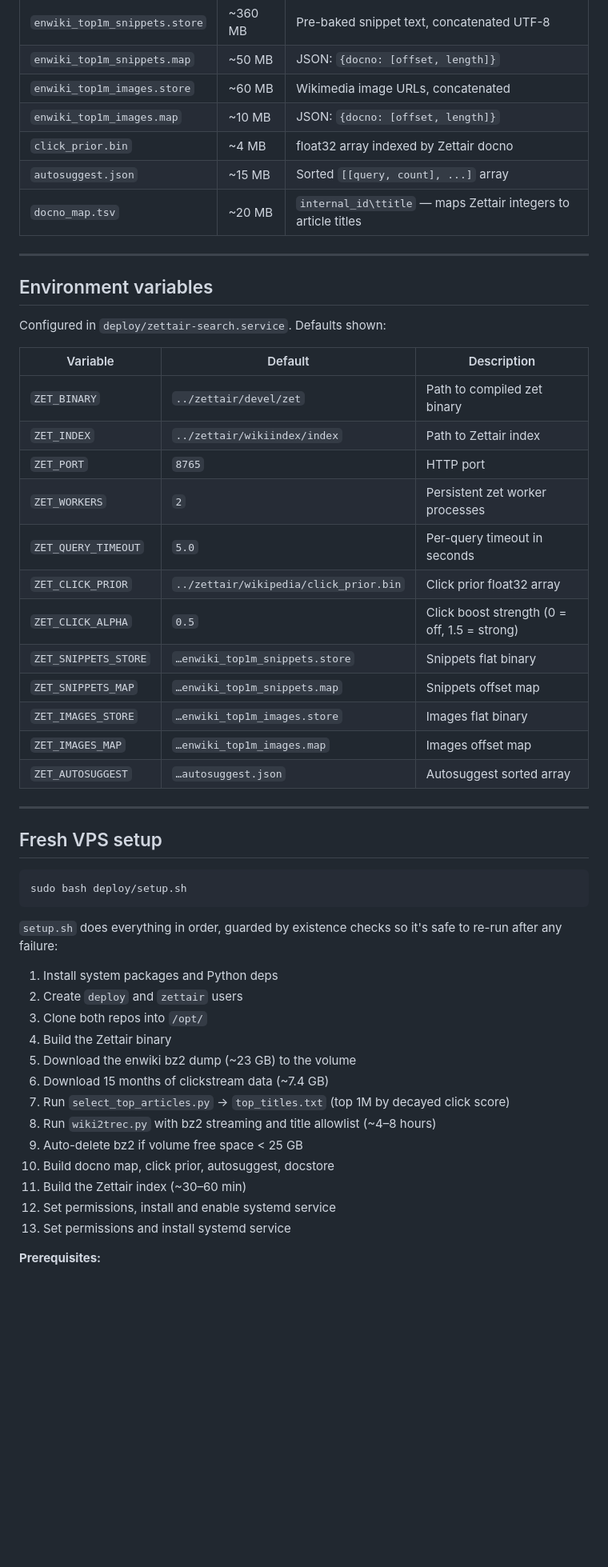
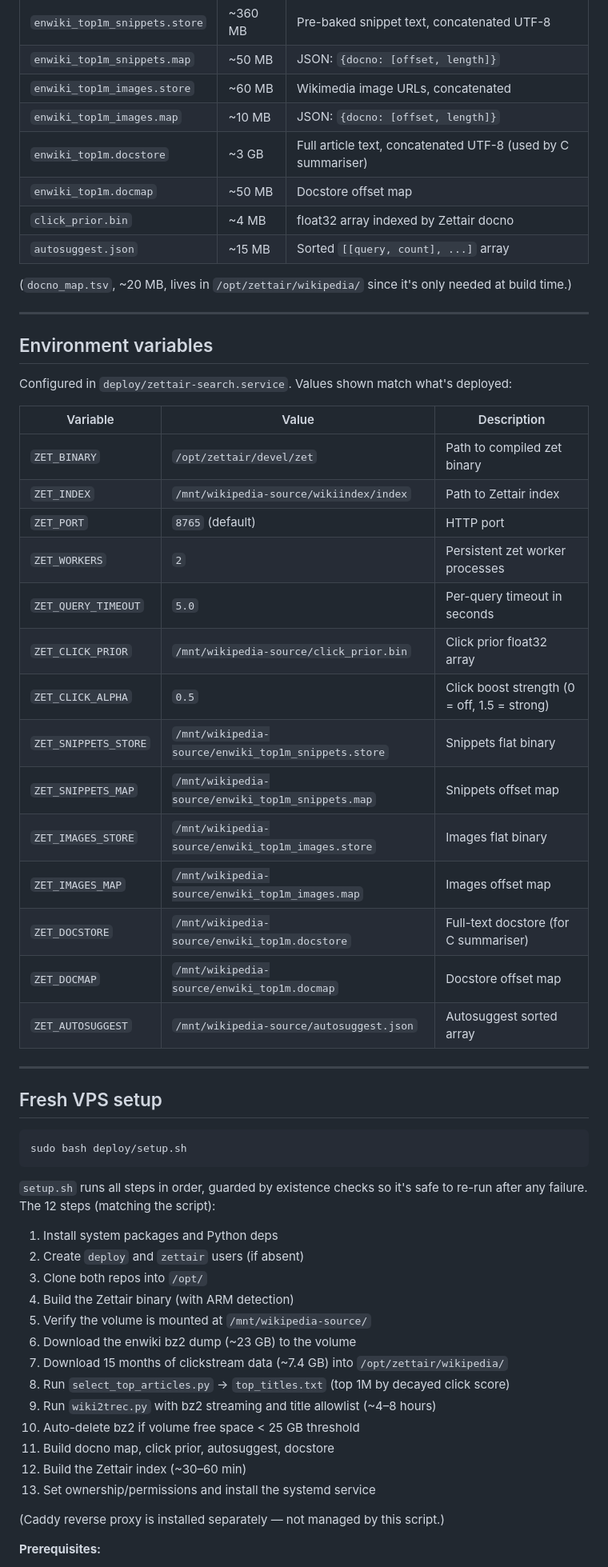
Before and after one commit to Krensen/zettair-search, a Markdown page: README.md, the part around one of its changes. Shown at 80% size. Rendered like a GitHub page; blank space fills up the shorter version.

Commit message:
docs: full README accuracy pass
- Step numbering matches setup.sh (12 steps in order)
- Removed duplicated step 13
- Env var table now lists actual values from zettair-search.service
  (absolute paths) and includes ZET_DOCSTORE/ZET_DOCMAP
- Added enwiki_top1m.docstore and enwiki_top1m.docmap to data files table
- Repo layout mentions digest.py, requirements.txt, mockups
- PRD index includes PRD-008 (predecessor of PRD-011)
- Architecture diagram already showed Caddy; cloudflared.service noted as legacy

Co-Authored-By: Claude Opus 4.7 <noreply@anthropic.com>

````diff
--- a/README.md
+++ b/README.md
@@ -88,30 +91,35 @@ All large files live on a separate Hetzner volume, not the boot disk.
 | `enwiki_top1m_snippets.map` | ~50 MB | JSON: `{docno: [offset, length]}` |
 | `enwiki_top1m_images.store` | ~60 MB | Wikimedia image URLs, concatenated |
 | `enwiki_top1m_images.map` | ~10 MB | JSON: `{docno: [offset, length]}` |
+| `enwiki_top1m.docstore` | ~3 GB | Full article text, concatenated UTF-8 (used by C summariser) |
+| `enwiki_top1m.docmap` | ~50 MB | Docstore offset map |
 | `click_prior.bin` | ~4 MB | float32 array indexed by Zettair docno |
 | `autosuggest.json` | ~15 MB | Sorted `[[query, count], ...]` array |
-| `docno_map.tsv` | ~20 MB | `internal_id\ttitle` — maps Zettair integers to article titles |
+
+(`docno_map.tsv`, ~20 MB, lives in `/opt/zettair/wikipedia/` since it's only needed at build time.)
 
 ---
 
 ## Environment variables
 
-Configured in `deploy/zettair-search.service`. Defaults shown:
+Configured in `deploy/zettair-search.service`. Values shown match what's deployed:
 
-| Variable | Default | Description |
-|----------|---------|-------------|
-| `ZET_BINARY` | `../zettair/devel/zet` | Path to compiled zet binary |
-| `ZET_INDEX` | `../zettair/wikiindex/index` | Path to Zettair index |
-| `ZET_PORT` | `8765` | HTTP port |
+| Variable | Value | Description |
+|----------|-------|-------------|
+| `ZET_BINARY` | `/opt/zettair/devel/zet` | Path to compiled zet binary |
+| `ZET_INDEX` | `/mnt/wikipedia-source/wikiindex/index` | Path to Zettair index |
+| `ZET_PORT` | `8765` (default) | HTTP port |
 | `ZET_WORKERS` | `2` | Persistent zet worker processes |
 | `ZET_QUERY_TIMEOUT` | `5.0` | Per-query timeout in seconds |
-| `ZET_CLICK_PRIOR` | `../zettair/wikipedia/click_prior.bin` | Click prior float32 array |
+| `ZET_CLICK_PRIOR` | `/mnt/wikipedia-source/click_prior.bin` | Click prior float32 array |
 | `ZET_CLICK_ALPHA` | `0.5` | Click boost strength (0 = off, 1.5 = strong) |
-| `ZET_SNIPPETS_STORE` | `…enwiki_top1m_snippets.store` | Snippets flat binary |
-| `ZET_SNIPPETS_MAP` | `…enwiki_top1m_snippets.map` | Snippets offset map |
-| `ZET_IMAGES_STORE` | `…enwiki_top1m_images.store` | Images flat binary |
-| `ZET_IMAGES_MAP` | `…enwiki_top1m_images.map` | Images offset map |
-| `ZET_AUTOSUGGEST` | `…autosuggest.json` | Autosuggest sorted array |
+| `ZET_SNIPPETS_STORE` | `/mnt/wikipedia-source/enwiki_top1m_snippets.store` | Snippets flat binary |
+| `ZET_SNIPPETS_MAP` | `/mnt/wikipedia-source/enwiki_top1m_snippets.map` | Snippets offset map |
+| `ZET_IMAGES_STORE` | `/mnt/wikipedia-source/enwiki_top1m_images.store` | Images flat binary |
+| `ZET_IMAGES_MAP` | `/mnt/wikipedia-source/enwiki_top1m_images.map` | Images offset map |
+| `ZET_DOCSTORE` | `/mnt/wikipedia-source/enwiki_top1m.docstore` | Full-text docstore (for C summariser) |
+| `ZET_DOCMAP` | `/mnt/wikipedia-source/enwiki_top1m.docmap` | Docstore offset map |
+| `ZET_AUTOSUGGEST` | `/mnt/wikipedia-source/autosuggest.json` | Autosuggest sorted array |
 
 ---
 
@@ -121,21 +129,23 @@ Configured in `deploy/zettair-search.service`. Defaults shown:
 sudo bash deploy/setup.sh
 ```
 
-`setup.sh` does everything in order, guarded by existence checks so it's safe to re-run after any failure:
+`setup.sh` runs all steps in order, guarded by existence checks so it's safe to re-run after any failure. The 12 steps (matching the script):
 
 1. Install system packages and Python deps
-2. Create `deploy` and `zettair` users
+2. Create `deploy` and `zettair` users (if absent)
 3. Clone both repos into `/opt/`
-4. Build the Zettair binary
-5. Download the enwiki bz2 dump (~23 GB) to the volume
-6. Download 15 months of clickstream data (~7.4 GB)
-7. Run `select_top_articles.py` → `top_titles.txt` (top 1M by decayed click score)
-8. Run `wiki2trec.py` with bz2 streaming and title allowlist (~4–8 hours)
-9. Auto-delete bz2 if volume free space < 25 GB
-10. Build docno map, click prior, autosuggest, docstore
-11. Build the Zettair index (~30–60 min)
-12. Set permissions, install and enable systemd service
-13. Set permissions and install systemd service
+4. Build the Zettair binary (with ARM detection)
+5. Verify the volume is mounted at `/mnt/wikipedia-source/`
+6. Download the enwiki bz2 dump (~23 GB) to the volume
+7. Download 15 months of clickstream data (~7.4 GB) into `/opt/zettair/wikipedia/`
+8. Run `select_top_articles.py` → `top_titles.txt` (top 1M by decayed click score)
+9. Run `wiki2trec.py` with bz2 streaming and title allowlist (~4–8 hours)
+10. Auto-delete bz2 if volume free space < 25 GB threshold
+11. Build docno map, click prior, autosuggest, docstore
+12. Build the Zettair index (~30–60 min)
+13. Set ownership/permissions and install the systemd service
+
+(Caddy reverse proxy is installed separately — not managed by this script.)
 
 **Prerequisites:**
 - Ubuntu 24.04 ARM64 or x86_64
````
Also changed, not shown: other parts of README.md (+18 -14 lines).
